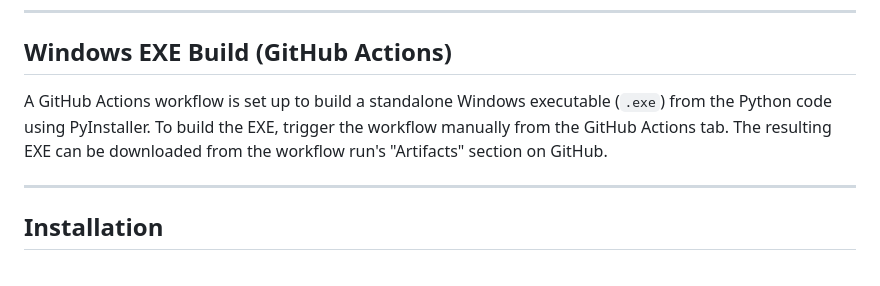
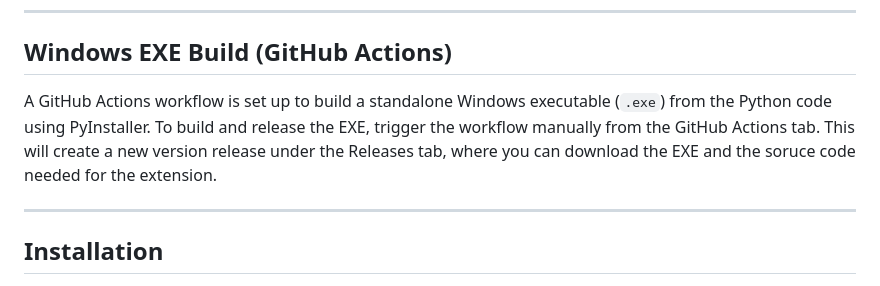
Before and after one commit to MDBossss/alisa, a Markdown page: README.md, the part around the change. GitHub-like rendering.

```diff
--- a/README.md
+++ b/README.md
@@ -34,7 +34,7 @@
 
 ## Windows EXE Build (GitHub Actions)
 
-A GitHub Actions workflow is set up to build a standalone Windows executable (`.exe`) from the Python code using PyInstaller. To build the EXE, trigger the workflow manually from the GitHub Actions tab. The resulting EXE can be downloaded from the workflow run's "Artifacts" section on GitHub.
+A GitHub Actions workflow is set up to build a standalone Windows executable (`.exe`) from the Python code using PyInstaller. To build and release the EXE, trigger the workflow manually from the GitHub Actions tab. This will create a new version release under the Releases tab, where you can download the EXE and the soruce code needed for the extension.
 
 ---
 
```
